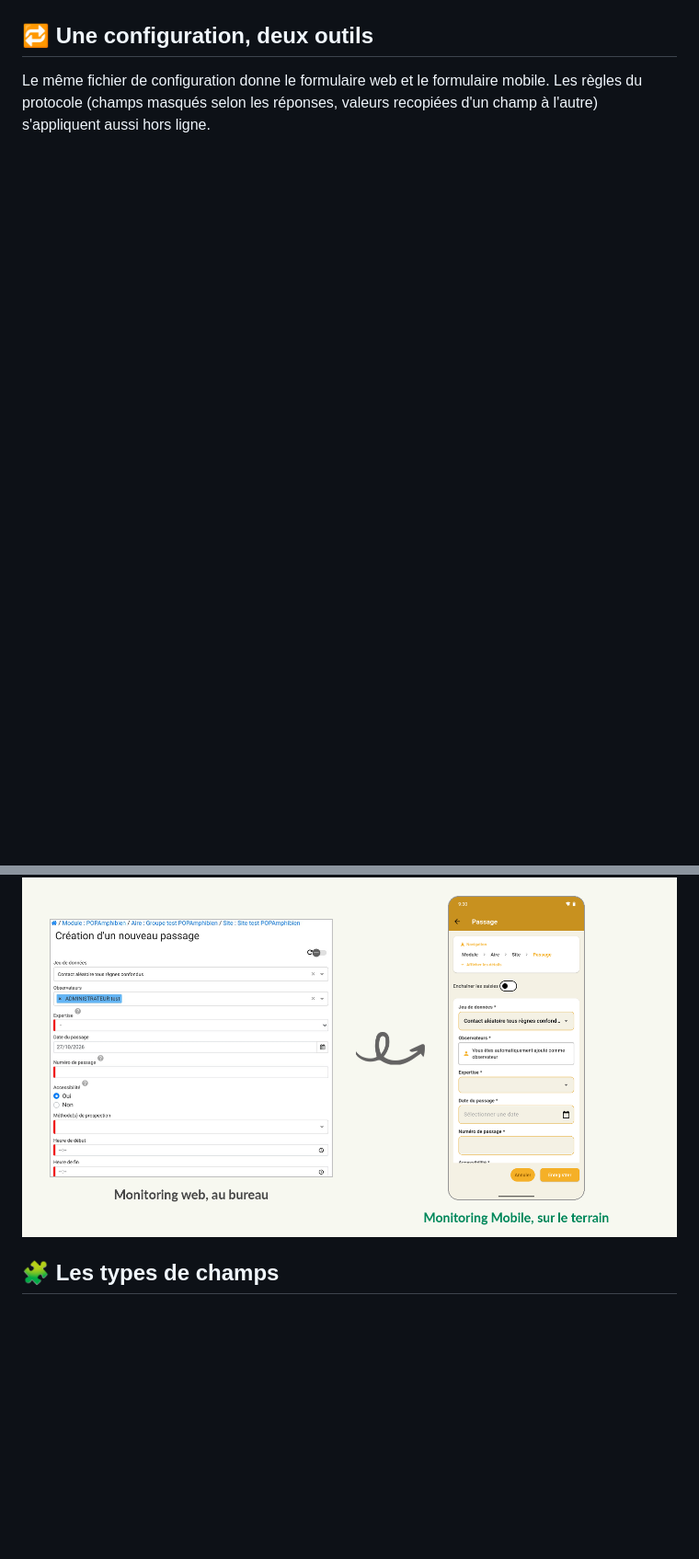
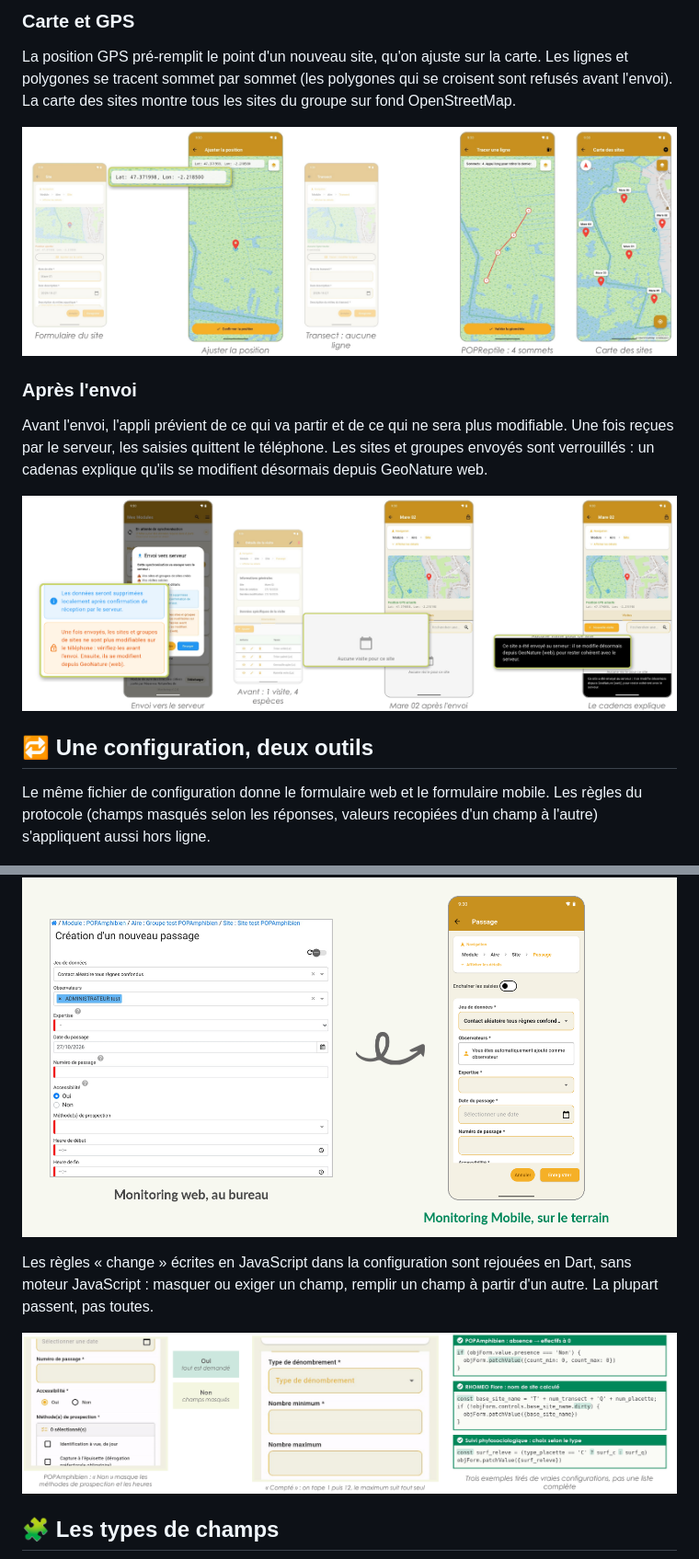
Before and after one commit to RNF-SI/gn_mobile_monitoring, a Markdown page: README.md, 2 parts joined by grey strips. Shown at 92% size. GitHub-like rendering; pictures changed too: docs/images/readme/apres_envoi.png (added), docs/images/readme/carte_gps.png (added), docs/images/readme/formulaires_dynamiques.png (added); blank space fills up the shorter version.

```diff
--- a/README.md
+++ b/README.md
@@ -18,8 +32,24 @@ Monitoring Mobile est l'application Android du module Monitoring de GeoNature.
+### Carte et GPS
+
+La position GPS pré-remplit le point d'un nouveau site, qu'on ajuste sur la carte. Les lignes et polygones se tracent sommet par sommet (les polygones qui se croisent sont refusés avant l'envoi). La carte des sites montre tous les sites du groupe sur fond OpenStreetMap.
+
+![Placer un site et ajuster sa position, tracer un transect, carte des sites d'un groupe](docs/images/readme/carte_gps.png)
+
+### Après l'envoi
+
+Avant l'envoi, l'appli prévient de ce qui va partir et de ce qui ne sera plus modifiable. Une fois reçues par le serveur, les saisies quittent le téléphone. Les sites et groupes envoyés sont verrouillés : un cadenas explique qu'ils se modifient désormais depuis GeoNature web.
+
+![L'avertissement avant l'envoi, un site avant et après l'envoi, le cadenas qui explique le verrouillage](docs/images/readme/apres_envoi.png)
+
 ## 🔁 Une configuration, deux outils
 
 Le même fichier de configuration donne le formulaire web et le formulaire mobile. Les règles du protocole (champs masqués selon les réponses, valeurs recopiées d'un champ à l'autre) s'appliquent aussi hors ligne.
 
 ![À gauche, le formulaire de création d'un passage POPAmphibien dans Monitoring web ; à droite, le même formulaire dans Monitoring Mobile](docs/images/readme/config_web_mobile.png)
+
+Les règles « change » écrites en JavaScript dans la configuration sont rejouées en Dart, sans moteur JavaScript : masquer ou exiger un champ, remplir un champ à partir d'un autre. La plupart passent, pas toutes.
+
+![POPAmphibien : « Non » masque des champs ; « Compté » : le maximum recopie le minimum ; trois exemples de règles tirées de vraies configurations](docs/images/readme/formulaires_dynamiques.png)
 
 ## 🧩 Les types de champs
 
```
Also changed, not shown: other parts of README.md (+18 -3 lines), docs/E2E_REAL_API_TESTS.md (+4 -2 lines), docs/images/readme/ce_qui_circule.png (added), docs/images/readme/cycle.png (added).
